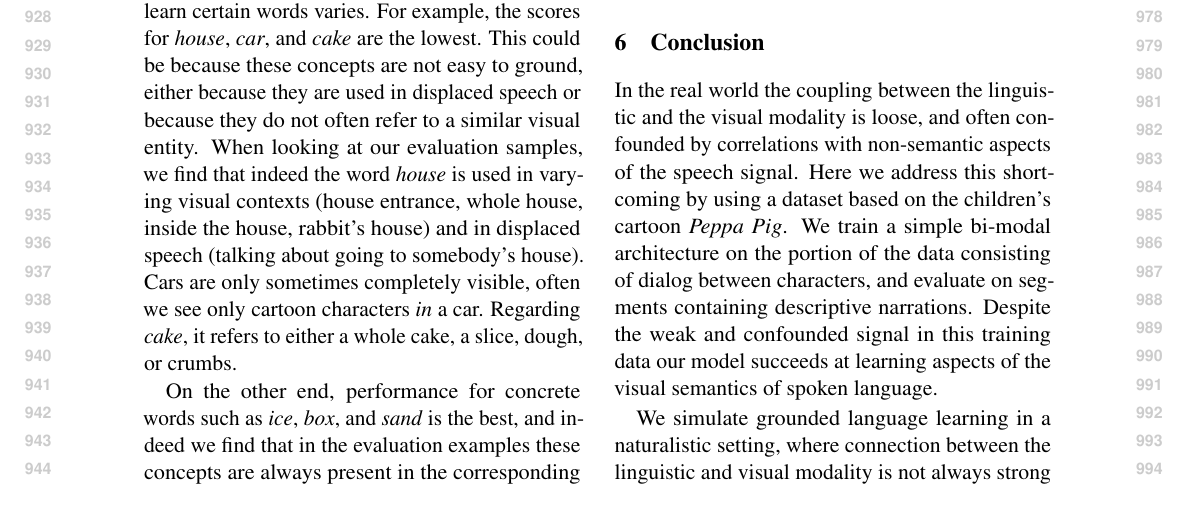
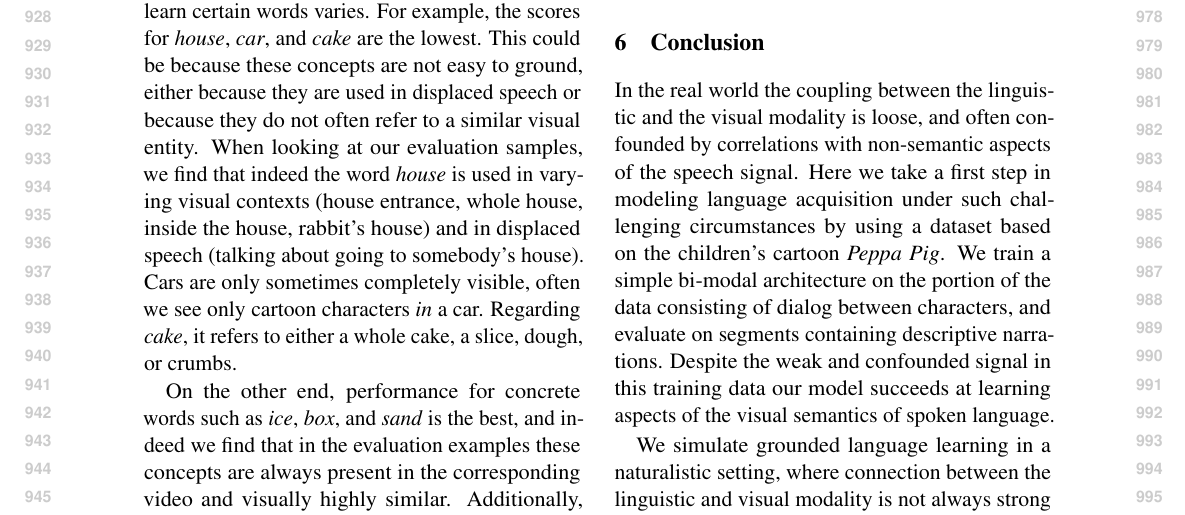
Before and after one commit to gchrupala/peppa-paper, a LaTeX paper (main.tex, which reads conclusion.tex): part of page 10 of 15, cut so that both start at the same text. Compiled offline with pdfLaTeX.

Commit message:
Conclusion

```diff
--- a/conclusion.tex
+++ b/conclusion.tex
@@ -3,7 +3,8 @@
 In the real world
 the coupling between the linguistic and the visual modality is
 loose, and often confounded by correlations with non-semantic
-  aspects of the speech signal. Here we address this shortcoming by
+aspects of the speech signal. Here we take a first step in modeling language
+acquisition under such challenging circumstances by
 using a dataset based on the children's cartoon {\it Peppa Pig}.  We
 train a simple bi-modal architecture on the portion of the data
 consisting of dialog between characters, and evaluate on segments
```
Also changed, not shown: main.pdf. Lines whose indentation alone changed are shown as unchanged.
